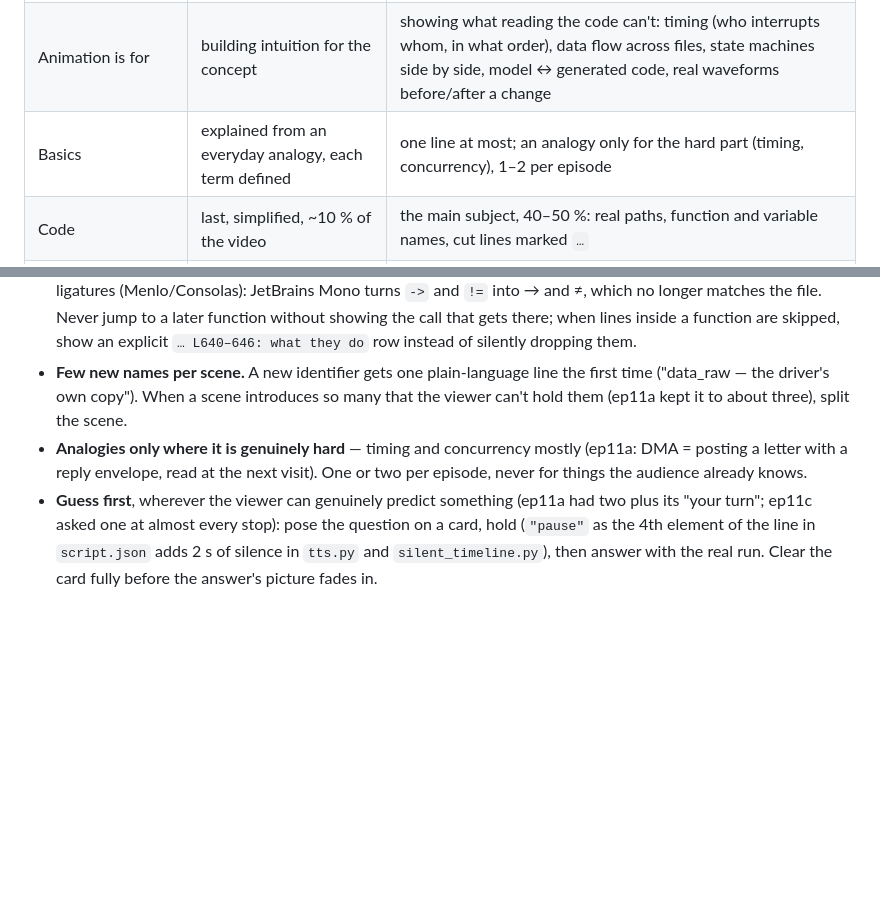
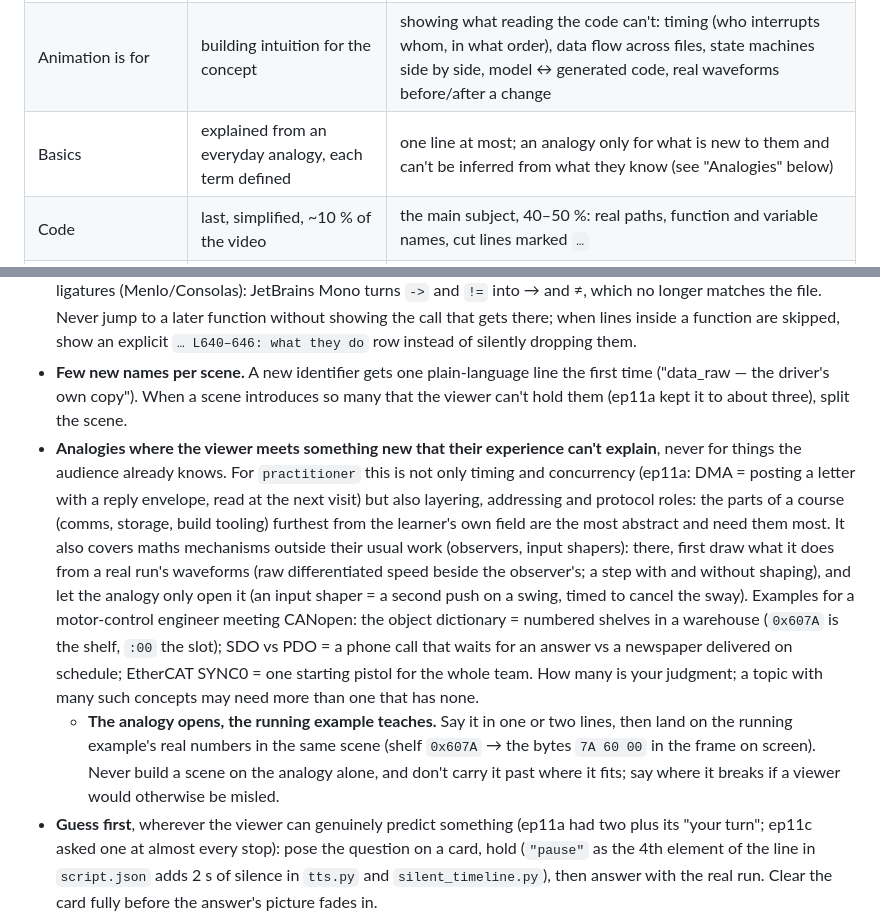
Before and after one commit to woertedetiankong/course-studio, a Markdown page: references/video.md, 2 parts joined by grey strips. GitHub-like rendering; blank space fills up the shorter version.

Commit message:
Analogies for anything new to the audience, not only timing
Practitioner videos may now use an analogy wherever the viewer meets a concept their own field can't explain:
layering, addressing and protocol roles (comms, storage, tooling), and maths mechanisms outside their usual work,
where a real run's waveforms come first. Each analogy opens in a line or two and lands on the running example's
real numbers in the same scene. How many is the AI's judgment; the old 1–2 per episode cap is gone.

Co-Authored-By: Claude Opus 5.5 <noreply@anthropic.com>

```diff
--- a/references/video.md
+++ b/references/video.md
@@ -25,7 +25,7 @@ timeline.json ──site/dev/sync_content.py──▶ content/epNN/chapters.json
 |---|---|---|
 | Who | weak foundation; high-school maths, nothing about the field | engineers in the field who want to master *this* codebase |
 | Animation is for | building intuition for the concept | showing what reading the code can't: timing (who interrupts whom, in what order), data flow across files, state machines side by side, model ↔ generated code, real waveforms before/after a change |
-| Basics | explained from an everyday analogy, each term defined | one line at most; an analogy only for the hard part (timing, concurrency), 1–2 per episode |
+| Basics | explained from an everyday analogy, each term defined | one line at most; an analogy only for what is new to them and can't be inferred from what they know (see "Analogies" below) |
 | Code | last, simplified, ~10 % of the video | the main subject, 40–50 %: real paths, function and variable names, cut lines marked `…` |
 | Scene arc | picture → name → symbol → formula → numbers | problem (why it exists) → mechanism animation → source walkthrough → evidence (a real run, real numbers) → pitfall / design trade-off |
 | "Understandable" means | "now I get the idea" | "so *that's* what this code does" — clear, not shallow |
@@ -42,7 +42,8 @@ Depth is never cut; it is made followable. Learned on robot-course ep11: its fir
 - **Each step in three beats, same numbers:** (1) do it by hand on screen — the arithmetic written out (`02 ⊕ 3C = 3E`, `60 + 39168 = 39228`); (2) the real source, at most 3 lines lit at a time, the current value written beside each line (`codeBox` `mark`); (3) the real run printing the same value. Code never appears before the picture it implements.
 - **Code on screen is the real code, located and in call order** (robot-course ep11a learner: "代码不要简写，逻辑要连贯，看完知道代码在哪"). (1) Verbatim: the lines exactly as in the file — same identifiers (`enc_data->uart_handle`, not `uart`), same macros, same comments; never substitute values into the code, write them beside it (`mark`). Cut excerpts from the repo by line range at build time (like `lab_data.py`) so they can't drift. (2) Located: real line numbers in a gutter and `path/file.c · L615–628 · Function()` as the box title. (3) Continuous: walk the code in the order the CPU runs it — ISR → caller → function-pointer target → back to the caller → next call — with a call-stack breadcrumb on screen (`board.c:229 EncoderDataRead() › drv_encoder.c:202 .read › :615 TAMAGAWA_Encoder_Data_Read()`) that grows on each call and shrinks on return. Draw source in a font without ligatures (Menlo/Consolas): JetBrains Mono turns `->` and `!=` into → and ≠, which no longer matches the file. Never jump to a later function without showing the call that gets there; when lines inside a function are skipped, show an explicit `… L640–646: what they do` row instead of silently dropping them.
 - **Few new names per scene.** A new identifier gets one plain-language line the first time ("data_raw — the driver's own copy"). When a scene introduces so many that the viewer can't hold them (ep11a kept it to about three), split the scene.
-- **Analogies only where it is genuinely hard** — timing and concurrency mostly (ep11a: DMA = posting a letter with a reply envelope, read at the next visit). One or two per episode, never for things the audience already knows.
+- **Analogies where the viewer meets something new that their experience can't explain**, never for things the audience already knows. For `practitioner` this is not only timing and concurrency (ep11a: DMA = posting a letter with a reply envelope, read at the next visit) but also layering, addressing and protocol roles: the parts of a course (comms, storage, build tooling) furthest from the learner's own field are the most abstract and need them most. It also covers maths mechanisms outside their usual work (observers, input shapers): there, first draw what it does from a real run's waveforms (raw differentiated speed beside the observer's; a step with and without shaping), and let the analogy only open it (an input shaper = a second push on a swing, timed to cancel the sway). Examples for a motor-control engineer meeting CANopen: the object dictionary = numbered shelves in a warehouse (`0x607A` is the shelf, `:00` the slot); SDO vs PDO = a phone call that waits for an answer vs a newspaper delivered on schedule; EtherCAT SYNC0 = one starting pistol for the whole team. How many is your judgment; a topic with many such concepts may need more than one that has none.
+  - **The analogy opens, the running example teaches.** Say it in one or two lines, then land on the running example's real numbers in the same scene (shelf `0x607A` → the bytes `7A 60 00` in the frame on screen). Never build a scene on the analogy alone, and don't carry it past where it fits; say where it breaks if a viewer would otherwise be misled.
 - **Guess first**, wherever the viewer can genuinely predict something (ep11a had two plus its "your turn"; ep11c asked one at almost every stop): pose the question on a card, hold (`"pause"` as the 4th element of the line in `script.json` adds 2 s of silence in `tts.py` and `silent_timeline.py`), then answer with the real run. Clear the card fully before the answer's picture fades in.
 - **"So far" when a lot has piled up** (three cards; ep11a had one every five or six scenes), a final recap, then a "your turn" that hands the viewer a *new* real input to work by hand, pauses, and shows the answer and the real run.
 - **Unhurried timing.** Lines ≤ 20 words; gaps of 0.6 s; subtitles stay long enough to read both languages (the template `silent_timeline.py` timing). One idea per line.
```
Also changed, not shown: SKILL.md (+1 -1 lines).
